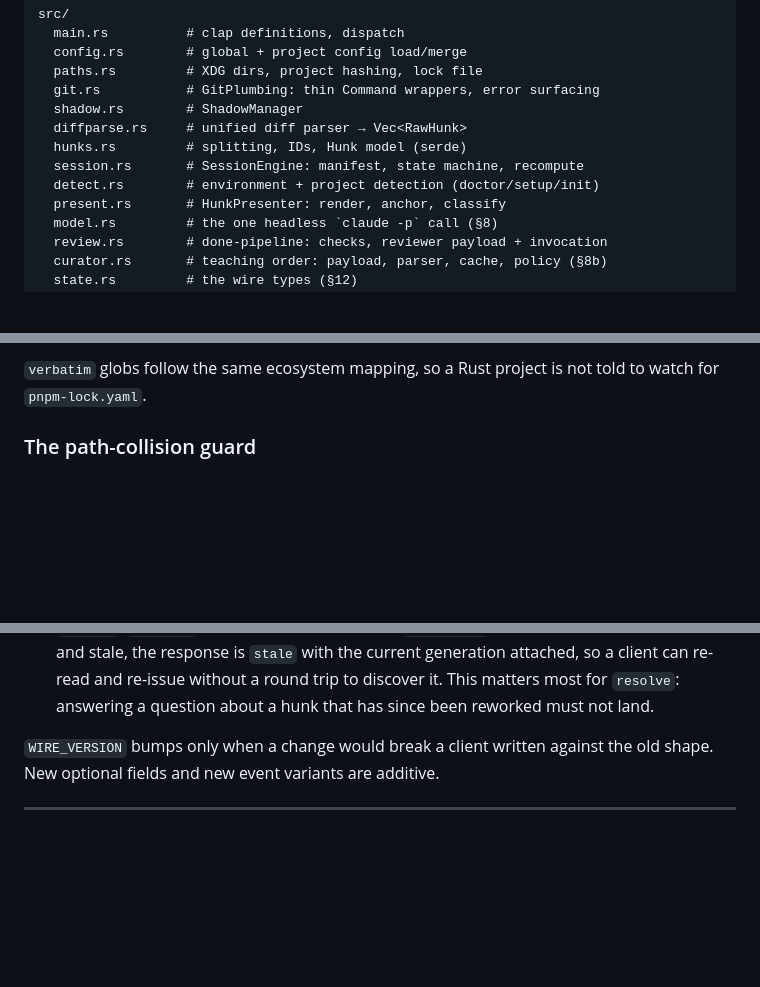
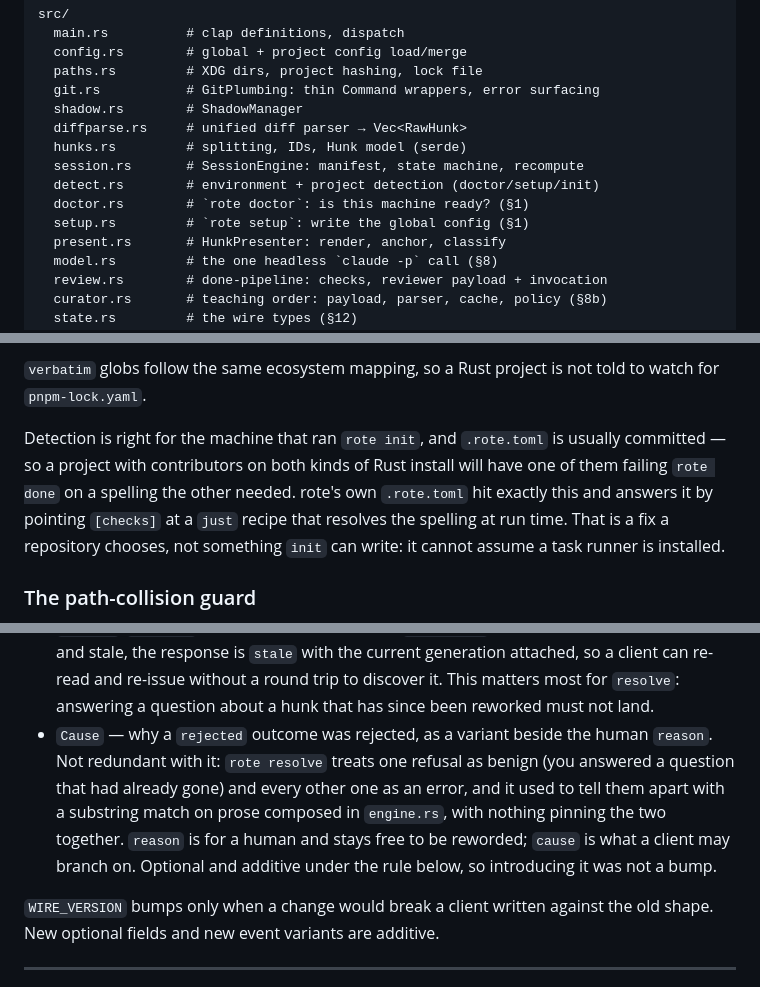
Before and after one commit to spencerjireh/rote, a Markdown page: DESIGN.md, 3 parts joined by grey strips. Drawn GitHub-style; blank space fills up the shorter version.

Commit message:
Make the documents say what the code now does
ARCHITECTURE gains CI and the gate's single entry point, absorbs the non-goals
that only the build plan recorded, and its CLI box lists all sixteen verbs
rather than the eleven it had when it was drawn.

DESIGN §10 gains doctor.rs and setup.rs. §12 gains Cause, and says why it sits
beside `reason` rather than replacing it.

§11 gains the limitation this pass ran into: detection is right for the machine
that ran init, and .rote.toml is committed, so a project with contributors on
both kinds of Rust install has one of them failing rote done. The doc read as
though probing had settled it.

doc/rote.txt needed nothing — no verb, key or protocol the plugin sees moved.

```diff
--- a/DESIGN.md
+++ b/DESIGN.md
@@ -518,6 +518,8 @@ src/
   hunks.rs         # splitting, IDs, Hunk model (serde)
   session.rs       # SessionEngine: manifest, state machine, recompute
   detect.rs        # environment + project detection (doctor/setup/init)
+  doctor.rs        # `rote doctor`: is this machine ready? (§1)
+  setup.rs         # `rote setup`: write the global config (§1)
   present.rs       # HunkPresenter: render, anchor, classify
   model.rs         # the one headless `claude -p` call (§8)
   review.rs        # done-pipeline: checks, reviewer payload + invocation
@@ -564,6 +566,14 @@ unrecognized project gets no commands at all — rote does not invent checks.
 
 `verbatim` globs follow the same ecosystem mapping, so a Rust project is not
 told to watch for `pnpm-lock.yaml`.
+
+Detection is right for the machine that ran `rote init`, and `.rote.toml` is
+usually committed — so a project with contributors on both kinds of Rust
+install will have one of them failing `rote done` on a spelling the other
+needed. rote's own `.rote.toml` hit exactly this and answers it by pointing
+`[checks]` at a `just` recipe that resolves the spelling at run time. That is a
+fix a repository chooses, not something `init` can write: it cannot assume a
+task runner is installed.
 
 ### The path-collision guard
 
@@ -641,6 +651,13 @@ to keep in agreement forever, and they would disagree.
   attached, so a client can re-read and re-issue without a round trip to
   discover it. This matters most for `resolve`: answering a question about a
   hunk that has since been reworked must not land.
+- `Cause` — why a `rejected` outcome was rejected, as a variant beside the human
+  `reason`. Not redundant with it: `rote resolve` treats one refusal as benign
+  (you answered a question that had already gone) and every other one as an
+  error, and it used to tell them apart with a substring match on prose composed
+  in `engine.rs`, with nothing pinning the two together. `reason` is for a human
+  and stays free to be reworded; `cause` is what a client may branch on. Optional
+  and additive under the rule below, so introducing it was not a bump.
 
 `WIRE_VERSION` bumps only when a change would break a client written against the
 old shape. New optional fields and new event variants are additive.
```
Also changed, not shown: ARCHITECTURE.md (+8 -1 lines).
